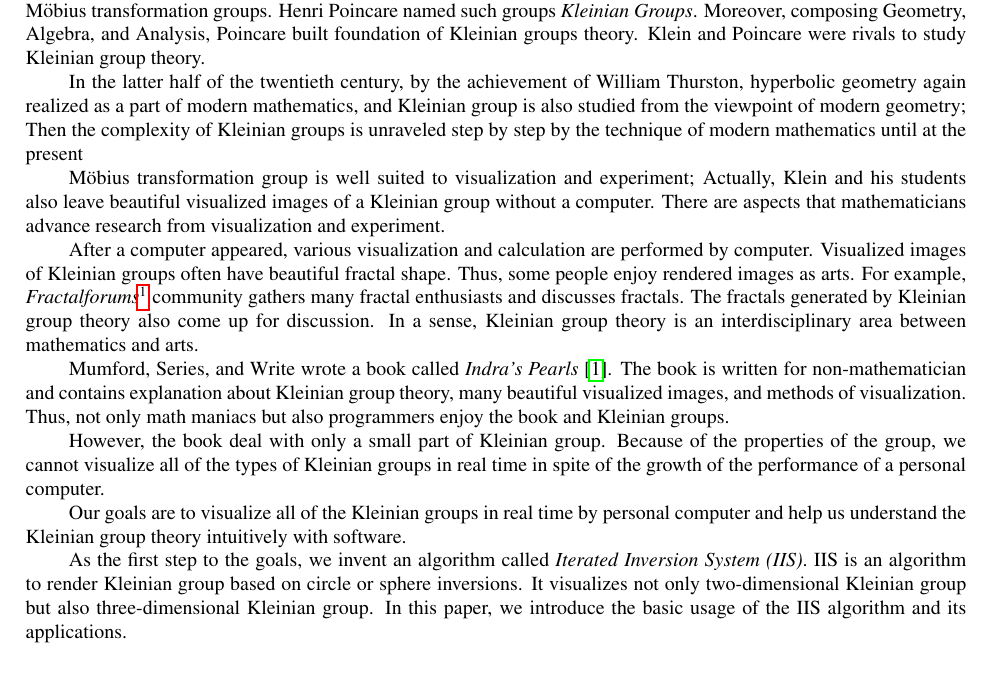
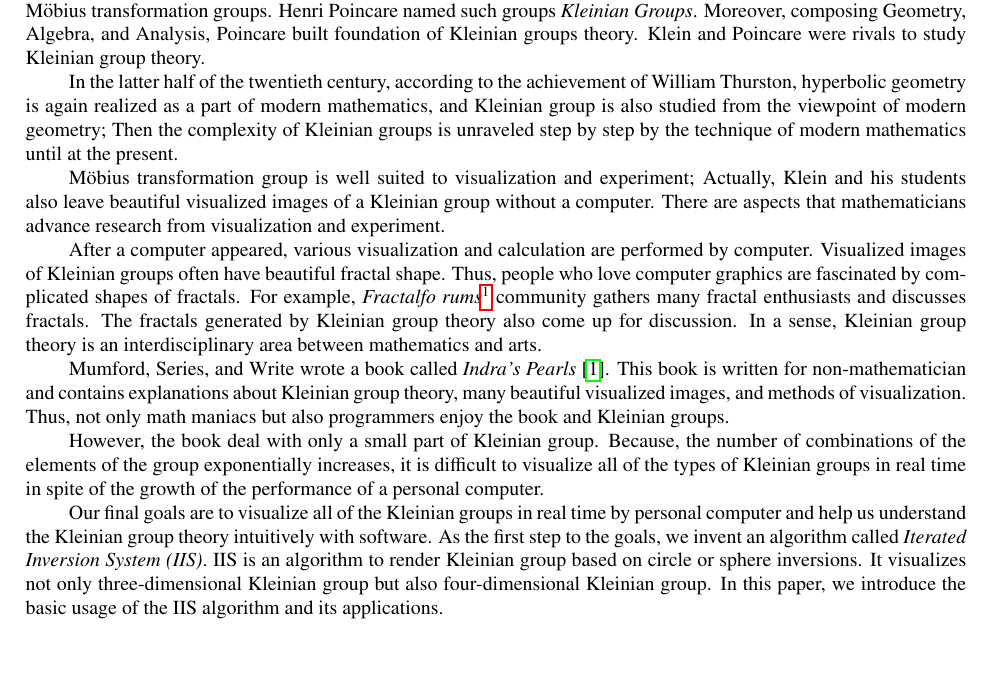
Before and after one commit to soma-arc/MasterThesis, a LaTeX document (src/main.tex, which reads src/introduction.tex): part of page 1 of 25, cut so that both start at the same text, the shorter picture padded with empty space. Compiled offline with pdfLaTeX.

Commit message:
Write introduction

```diff
--- a/src/introduction.tex
+++ b/src/introduction.tex
@@ -13,17 +13,12 @@ Moreover, composing Geometry, Algebra, and Analysis,
 Poincare built foundation of Kleinian groups theory.
 Klein and Poincare were rivals to study Kleinian group theory.
 
-% ポアンカレはクライン群の研究を双曲幾何学の問題としてとらえる方法を提案した。
-% 20世紀後半にサーストンの功績により、双曲幾何学が現代数学の一分野として再認識されるようになると、
-% クライン群も現代幾何学の観点から研究されるようになり、クライン群のもつ複雑さが、
-% 現代数学の手法によって少しずつ解明されるようになり現在に至っている。
-
-In the latter half of the twentieth century, by the achievement of William
-Thurston, hyperbolic geometry again realized as a part of modern
+In the latter half of the twentieth century, according to the achievement of William
+Thurston, hyperbolic geometry is again realized as a part of modern
 mathematics, and Kleinian group is also studied from the viewpoint of
 modern geometry;
 Then the complexity of Kleinian groups is unraveled step by step by
-the technique of modern mathematics until at the present
+the technique of modern mathematics until at the present.
 
 M\"obius transformation group is well suited to visualization and
 experiment; Actually, Klein and his students also leave beautiful
@@ -34,9 +29,9 @@ visualization and experiment.
 After a computer appeared, various visualization and calculation are
 performed by computer.
 Visualized images of Kleinian groups often have beautiful fractal shape.
-Thus, some people enjoy rendered images as arts.
+Thus, people who love computer graphics are fascinated by complicated shapes of fractals.
 For example,
-\textit{Fractalforums}\footnote{\url{https://fractalforums.org/}}
+\textit{Fractalfo rums}\footnote{\url{https://fractalforums.org/}}
 community gathers many fractal enthusiasts and discusses fractals.
 The fractals generated by Kleinian group theory also come up for
 discussion.
@@ -45,26 +40,26 @@ mathematics and arts.
 
 Mumford, Series, and Write wrote a book called
 \textit{Indra's Pearls} \cite{MumfordSeriesWright200204}.
-The book is written for non-mathematician and contains explanation
+This book is written for non-mathematician and contains explanations
 about Kleinian group theory, many beautiful visualized images, and
 methods of visualization.
 Thus, not only math maniacs but also programmers enjoy the book and
 Kleinian groups.
 
 However, the book deal with only a small part of Kleinian group.
-Because of the properties of the group, we cannot
+Because, the number of combinations of the elements of the group
+exponentially increases, it is difficult to
 visualize all of the types of Kleinian groups in real time
 in spite of the growth of the performance of a personal computer.
 
-Our goals are to visualize all of the Kleinian groups in real time by
+Our final goals are to visualize all of the Kleinian groups in real time by
 personal computer and help us understand the Kleinian group theory
 intuitively with software.
-
 As the first step to the goals, we invent an algorithm called
 \textit{Iterated Inversion System (IIS)}.
 IIS is an algorithm to render Kleinian group based on circle or sphere
 inversions.
-It visualizes not only two-dimensional Kleinian group but also
-three-dimensional Kleinian group.
+It visualizes not only three-dimensional Kleinian group but also
+four-dimensional Kleinian group.
 In this paper, we introduce the basic usage of the IIS algorithm and its
 applications.
```
